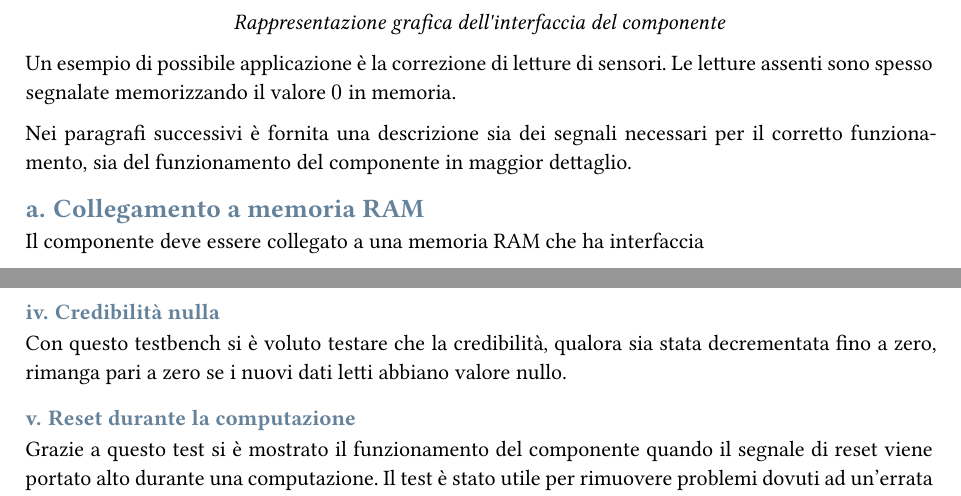
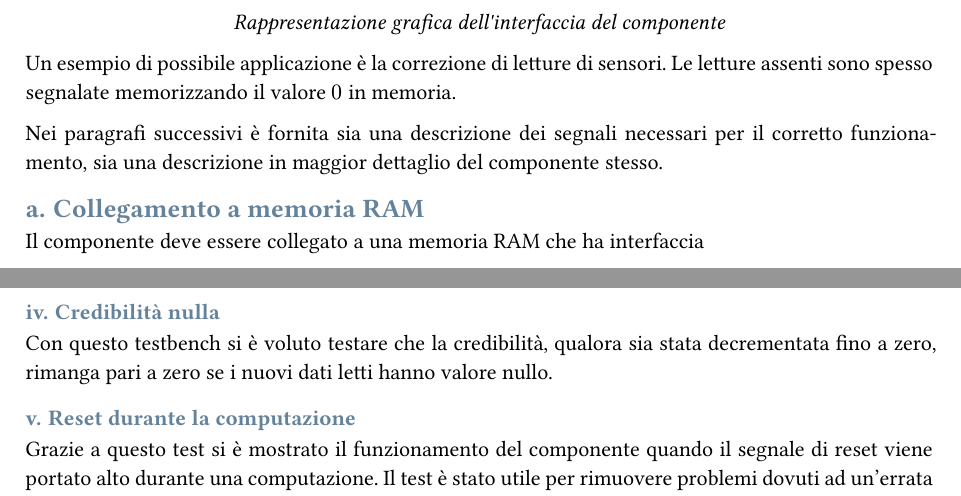
Before and after one commit to angpre/prova-finale-reti-logiche, a Typst document (report/relazione.typ): two parts of pages 1 and 8 of 9, joined at a grey line, cut so that both start at the same text. The pictures show the PDF file report/relazione.pdf that the author committed with the source.

Commit message:
Sistemati refusi

```diff
--- a/report/relazione.typ
+++ b/report/relazione.typ
@@ -96,7 +96,7 @@ Il componente realizzato elabora una sequenza di dati presenti in una memoria RA
 
 Un esempio di possibile applicazione è la correzione di letture di sensori. Le letture assenti sono spesso segnalate memorizzando il valore $0$ in memoria.
 
-Nei paragrafi successivi è fornita una descrizione sia dei segnali necessari per il corretto funzionamento, sia del funzionamento del componente in maggior dettaglio.
+Nei paragrafi successivi è fornita sia una descrizione dei segnali necessari per il corretto funzionamento, sia una descrizione in maggior dettaglio del componente stesso.
 
 == Collegamento a memoria RAM
 
@@ -384,7 +384,7 @@ Ciò ha permesso di controllare che i segnali interni vengano correttamente ripr
 Si è testato il corretto funzionamento in condizioni simili a quelle dell'esempuo di funzionamento (@example).
 
 === Credibilità nulla
-Con questo testbench si è voluto testare che la credibilità, qualora sia stata decrementata fino a zero, rimanga pari a zero se i nuovi dati letti abbiano valore nullo.
+Con questo testbench si è voluto testare che la credibilità, qualora sia stata decrementata fino a zero, rimanga pari a zero se i nuovi dati letti hanno valore nullo.
 
 === Reset durante la computazione
 Grazie a questo test si è mostrato il funzionamento del componente quando il segnale di reset viene portato alto durante una computazione. Il test è stato utile per rimuovere problemi dovuti ad un'errata inizializzazione dei segnali.
```
Also changed, not shown: report/relazione.pdf.
